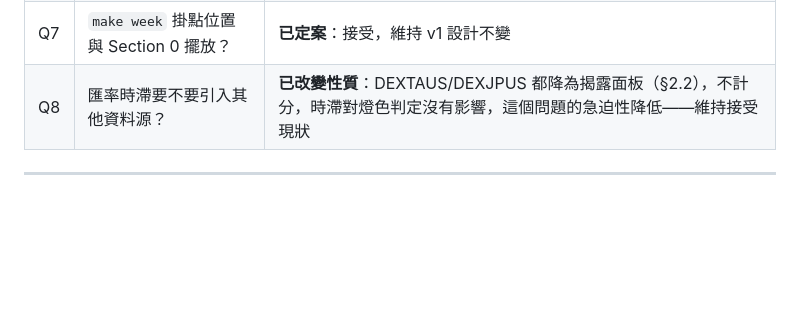
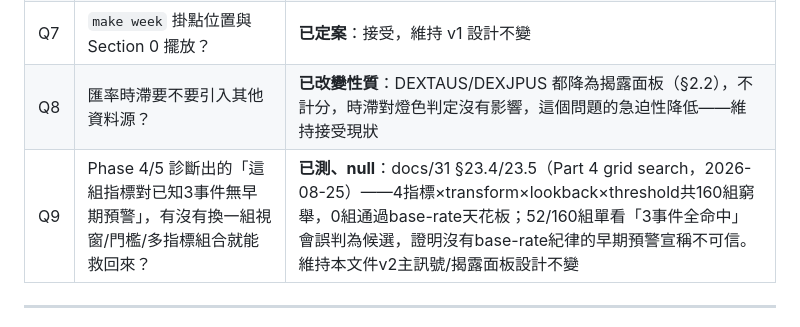
Before and after one commit to chousir/stockpick, a Markdown page: docs/25-macro-regime.md, the part around the change. Rendered like a GitHub page; blank space fills up the shorter version.

```diff
--- a/docs/25-macro-regime.md
+++ b/docs/25-macro-regime.md
@@ -422,6 +422,7 @@ Phase 3已知的「BAA10Y紅燈全歷史只出現2天」現象的延伸驗證：
 | Q6 | 燈號歷史回填要不要提前？ | **已提前完成**——三輪研究已經把 BAA10Y 等指標的全歷史回填做完，Phase 2 可直接復用 `raw/*.parquet` 做 as-of 回放，不必等 Phase 3 |
 | Q7 | `make week` 掛點位置與 Section 0 擺放？ | **已定案**：接受，維持 v1 設計不變 |
 | Q8 | 匯率時滯要不要引入其他資料源？ | **已改變性質**：DEXTAUS/DEXJPUS 都降為揭露面板（§2.2），不計分，時滯對燈色判定沒有影響，這個問題的急迫性降低——維持接受現狀 |
+| Q9 | Phase 4/5 診斷出的「這組指標對已知3事件無早期預警」，有沒有換一組視窗/門檻/多指標組合就能救回來？ | **已測、null**：docs/31 §23.4/23.5（Part 4 grid search，2026-08-25）——4指標×transform×lookback×threshold共160組窮舉，0組通過base-rate天花板；52/160組單看「3事件全命中」會誤判為候選，證明沒有base-rate紀律的早期預警宣稱不可信。維持本文件v2主訊號/揭露面板設計不變 |
 
 ---
 
```
Also changed, not shown: README.md (+1 -0 lines).
